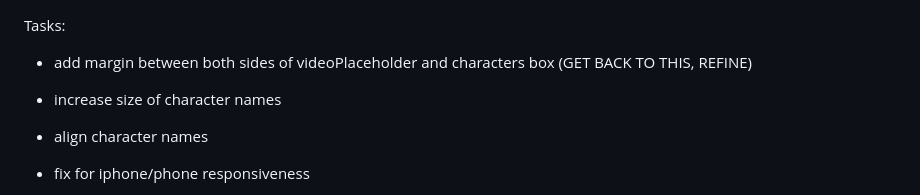
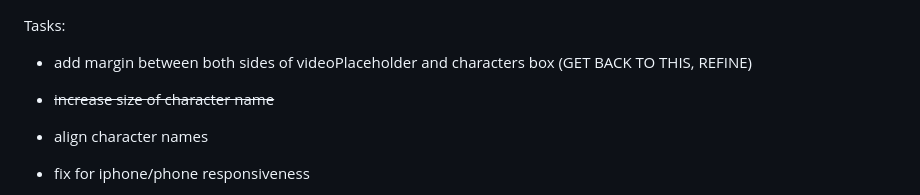
Before and after one commit to HosnyYousef/backgroundPickerOwn, a Markdown page: README.md, the part around the change. Drawn GitHub-style.

Commit message:
crossed out completed item in readme with ~~ * ~~

```diff
--- a/README.md
+++ b/README.md
@@ -1,7 +1,7 @@
 
 Tasks:
 - add margin between both sides of videoPlaceholder and characters box (GET BACK TO THIS, REFINE)
-- increase size of character names
+- ~~increase size of character name~~
 - align character names
 
 - fix for iphone/phone responsiveness
```
